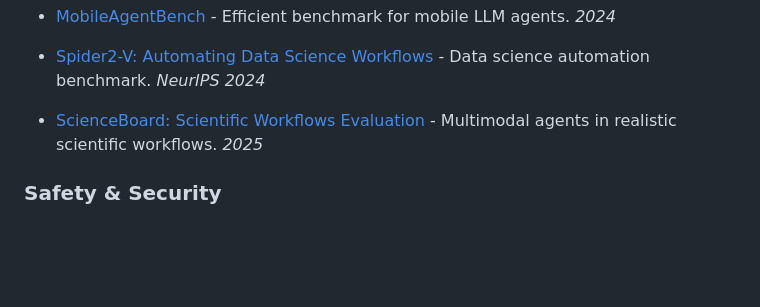
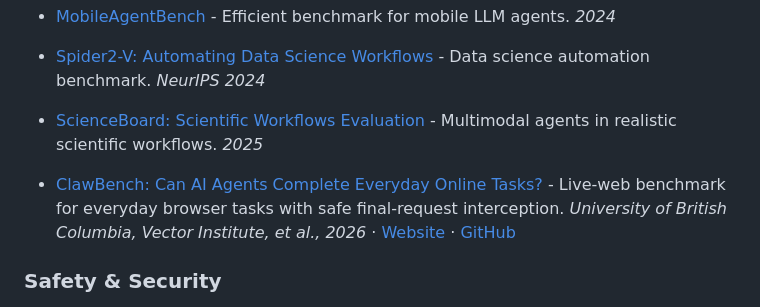
Before and after one commit to eddieogola/awesome-computer-use, a Markdown page: README.md, the part around the change. Drawn GitHub-style; blank space fills up the shorter version.

Commit message:
Add ClawBench benchmark

```diff
--- a/README.md
+++ b/README.md
@@ -221,6 +221,8 @@ Production-ready open source models for GUI automation.
 
 - [ScienceBoard: Scientific Workflows Evaluation](https://arxiv.org/abs/2505.19897) - Multimodal agents in realistic scientific workflows. *2025*
 
+- [ClawBench: Can AI Agents Complete Everyday Online Tasks?](https://arxiv.org/abs/2604.08523) - Live-web benchmark for everyday browser tasks with safe final-request interception. *University of British Columbia, Vector Institute, et al., 2026* · [Website](https://claw-bench.com/) · [GitHub](https://github.com/reacher-z/ClawBench)
+
 ### Safety & Security
 
 - [Attacking Vision-Language Computer Agents via Pop-ups](https://arxiv.org/abs/2411.02391) - Adversarial attacks through pop-up injection. *2024*
```
